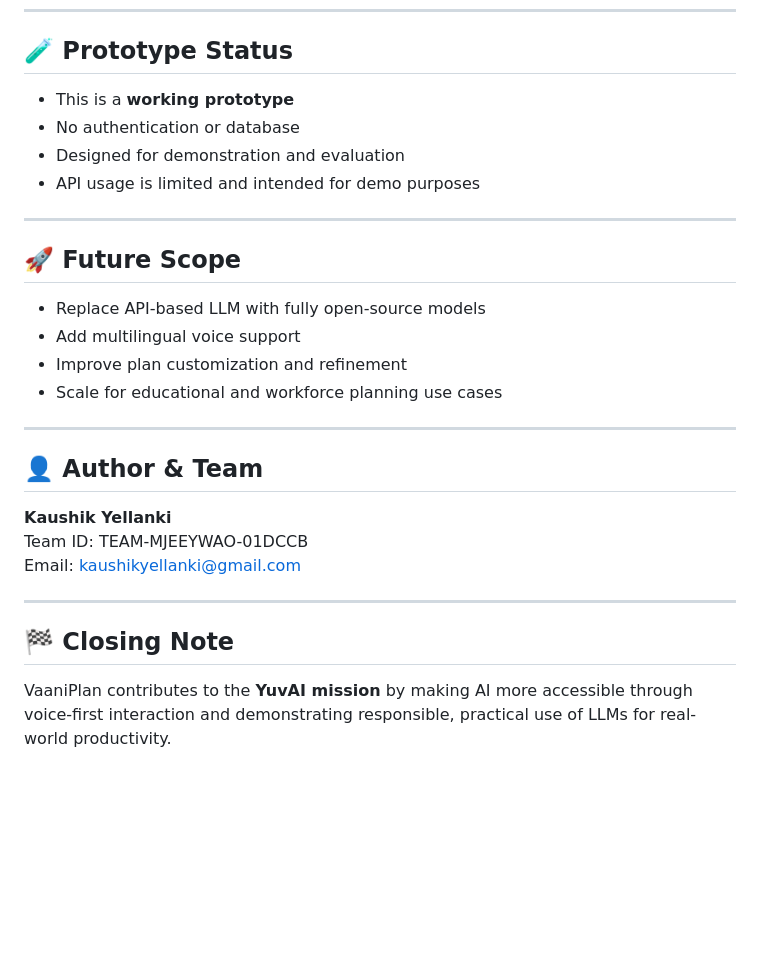
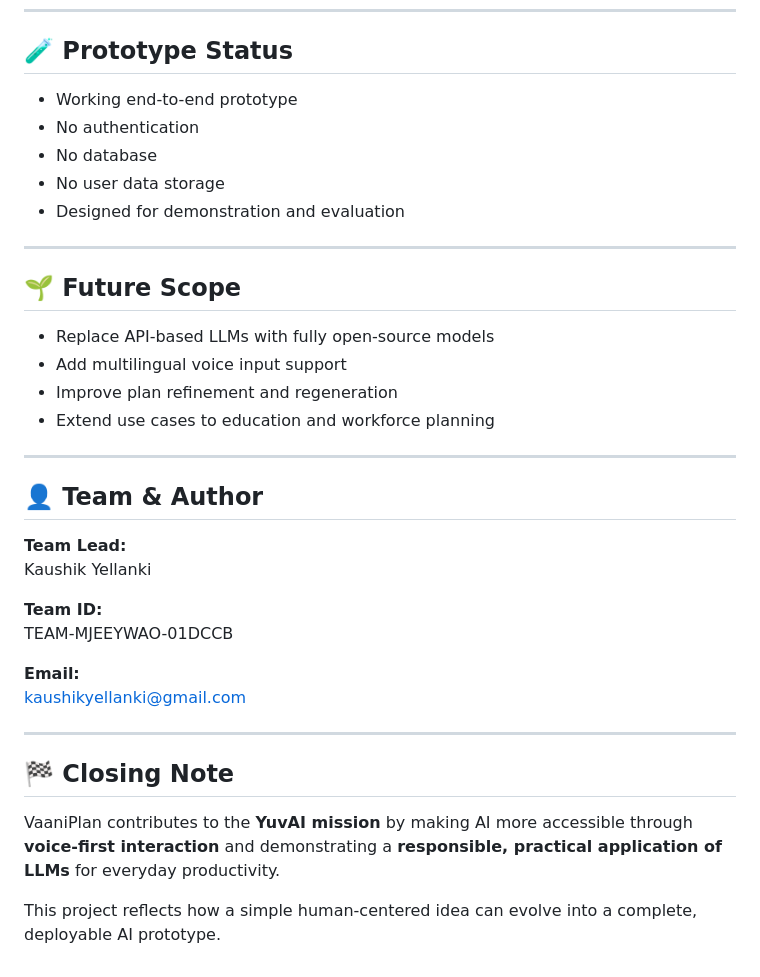
Before and after one commit to YellankiKaushik/VaaniPlan, a Markdown page: README.md, the part around one of its changes. Rendered like a GitHub page; blank space fills up the shorter version.

```diff
--- a/README.md
+++ b/README.md
@@ -84,30 +136,38 @@ While demonstrated with OpenAI for prototyping, the architecture is **model-agno
 
 ## 🧪 Prototype Status
 
-- This is a **working prototype**
-- No authentication or database
+- Working end-to-end prototype
+- No authentication
+- No database
+- No user data storage
 - Designed for demonstration and evaluation
-- API usage is limited and intended for demo purposes
 
 ---
 
-## 🚀 Future Scope
+## 🌱 Future Scope
 
-- Replace API-based LLM with fully open-source models
-- Add multilingual voice support
-- Improve plan customization and refinement
-- Scale for educational and workforce planning use cases
+- Replace API-based LLMs with fully open-source models
+- Add multilingual voice input support
+- Improve plan refinement and regeneration
+- Extend use cases to education and workforce planning
 
 ---
 
-## 👤 Author & Team
+## 👤 Team & Author
 
-**Kaushik Yellanki**
-Team ID: TEAM-MJEEYWAO-01DCCB
-Email: kaushikyellanki@gmail.com
+**Team Lead:**
+Kaushik Yellanki
+
+**Team ID:**
+TEAM-MJEEYWAO-01DCCB
+
+**Email:**
+kaushikyellanki@gmail.com
 
 ---
 
 ## 🏁 Closing Note
 
-VaaniPlan contributes to the **YuvAI mission** by making AI more accessible through voice-first interaction and demonstrating responsible, practical use of LLMs for real-world productivity.
+VaaniPlan contributes to the **YuvAI mission** by making AI more accessible through **voice-first interaction** and demonstrating a **responsible, practical application of LLMs** for everyday productivity.
+
+This project reflects how a simple human-centered idea can evolve into a complete, deployable AI prototype.
```
Also changed, not shown: other parts of README.md (+87 -35 lines).
